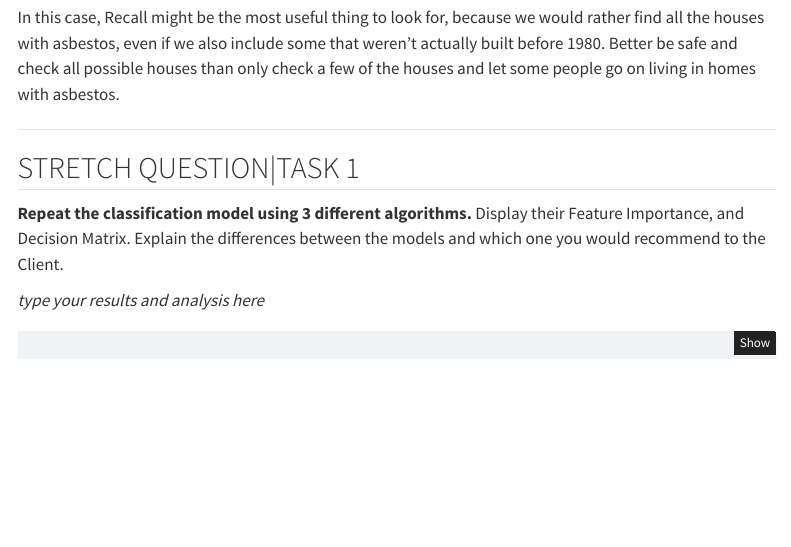
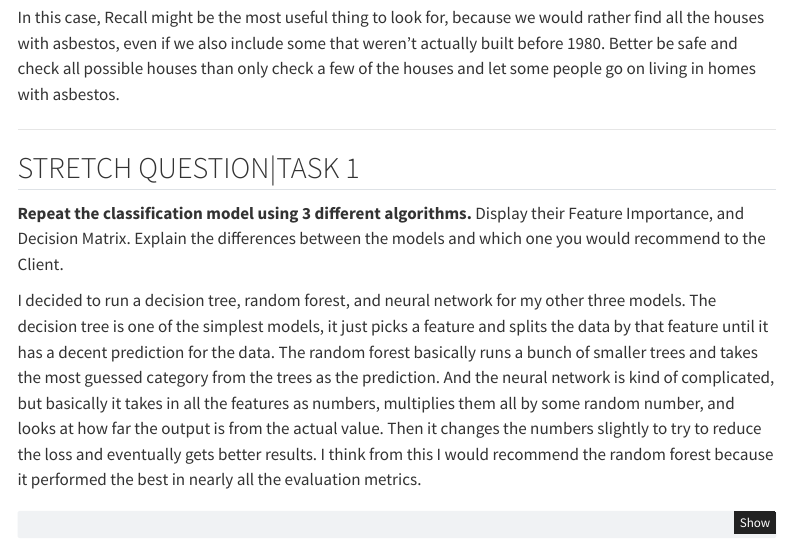
Before and after one commit to jadabower/DataScienceProgramming, a Quarto document (P4_template.qmd): the page in a window 1100 px wide, from 2880 px down. Rendered offline with R 4.5, knitr and Pandoc in place of Quarto, with nearby package versions; some code elsewhere in the file could not run offline; menus at the side of the page are left out.

Commit message:
added explanation to stretch 1

````diff
--- a/P4_template.qmd
+++ b/P4_template.qmd
@@ -237,7 +237,7 @@ In this case, Recall might be the most useful thing to look for, because we woul
 
 __Repeat the classification model using 3 different algorithms.__ Display their Feature Importance, and Decision Matrix. Explain the differences between the models and which one you would recommend to the Client.
 
-_type your results and analysis here_
+I decided to run a decision tree, random forest, and neural network for my other three models. The decision tree is one of the simplest models, it just picks a feature and splits the data by that feature until it has a decent prediction for the data. The random forest basically runs a bunch of smaller trees and takes the most guessed category from the trees as the prediction. And the neural network is kind of complicated, but basically it takes in all the features as numbers, multiplies them all by some random number, and looks at how far the output is from the actual value. Then it changes the numbers slightly to try to reduce the loss and eventually gets better results. I think from this I would recommend the random forest because it performed the best in nearly all the evaluation metrics.
 
 ```{python}
 # DECISION TREE
````
